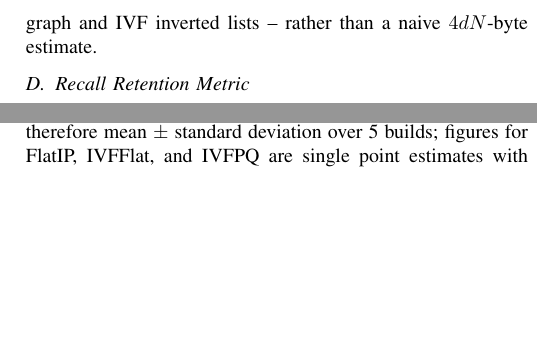
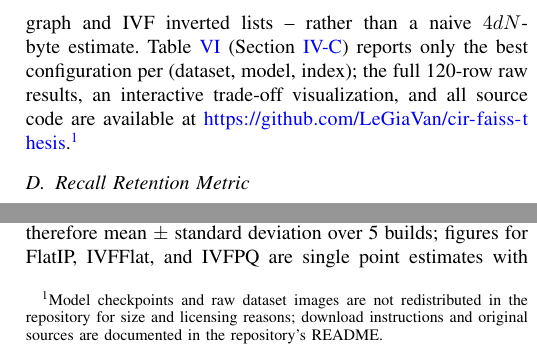
Before and after one commit to LeGiaVan/cir-faiss-thesis, a LaTeX thesis (thesis_report/main.tex): two parts of the columns of page 4 of 8, joined at a grey line, cut so that both start at the same text, the shorter picture padded with empty space. Compiled offline with pdfLaTeX.

Commit message:
Add public repository link and data-availability footnote to main.tex
Points readers to the full 120-row sweep results, interactive artifact,
and source code; clarifies checkpoints/raw data are not redistributed.

```diff
--- a/thesis_report/main.tex
+++ b/thesis_report/main.tex
@@ -231,7 +231,7 @@ IndexIVFPQ & $\texttt{nlist} = \sqrt{N}$ (fixed), $m \in \{8, 16\}$ sub-quantize
 \end{tabular}
 \end{table}
 
-This grid yields 120 configurations across 14 valid (model, dataset) combinations (CLIP4Cir is excluded from CIRCO; see Section~\ref{subsec:datasets}). Memory footprint is measured with \texttt{faiss.serialize\_index()}, which captures the true on-disk size of the full index structure -- including the HNSW graph and IVF inverted lists -- rather than a naive $4dN$-byte estimate.
+This grid yields 120 configurations across 14 valid (model, dataset) combinations (CLIP4Cir is excluded from CIRCO; see Section~\ref{subsec:datasets}). Memory footprint is measured with \texttt{faiss.serialize\_index()}, which captures the true on-disk size of the full index structure -- including the HNSW graph and IVF inverted lists -- rather than a naive $4dN$-byte estimate. Table~\ref{tab:sweetspot} (Section~\ref{subsec:resultsdiscussion}) reports only the best configuration per (dataset, model, index); the full 120-row raw results, an interactive trade-off visualization, and all source code are available at \url{https://github.com/LeGiaVan/cir-faiss-thesis}.\footnote{Model checkpoints and raw dataset images are not redistributed in the repository for size and licensing reasons; download instructions and original sources are documented in the repository's README.}
 
 \subsection{Recall Retention Metric}
 \label{subsec:retention}
```
